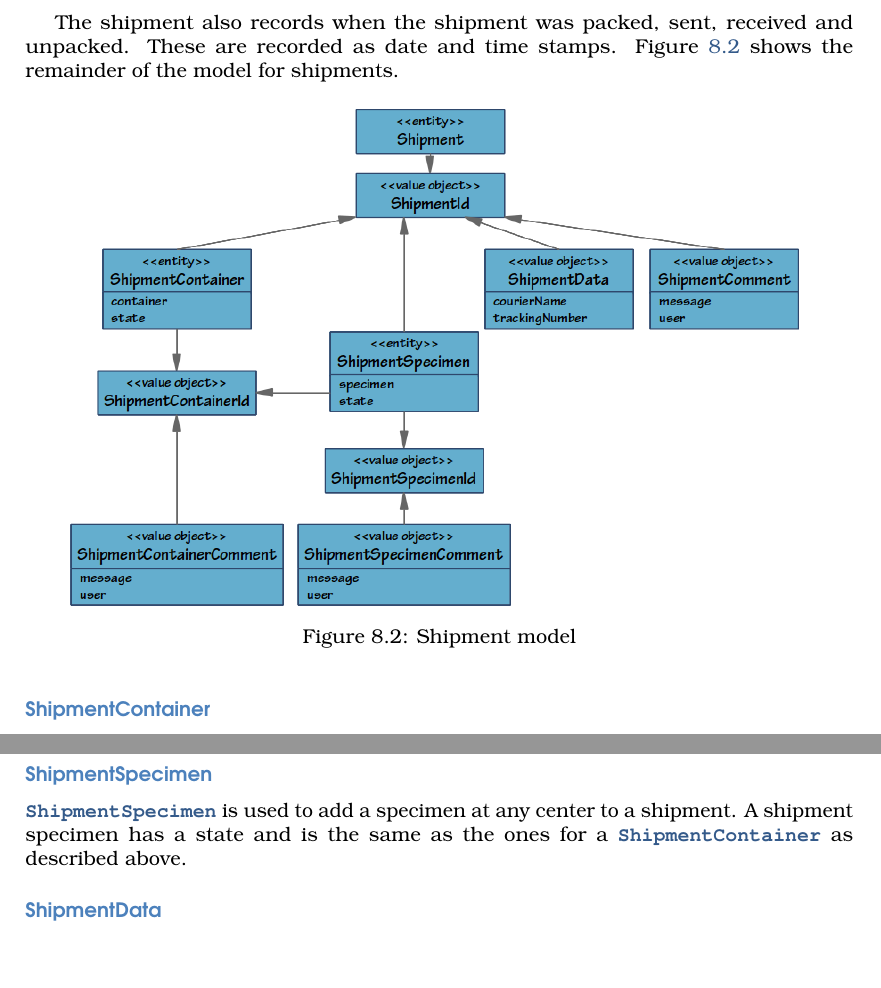
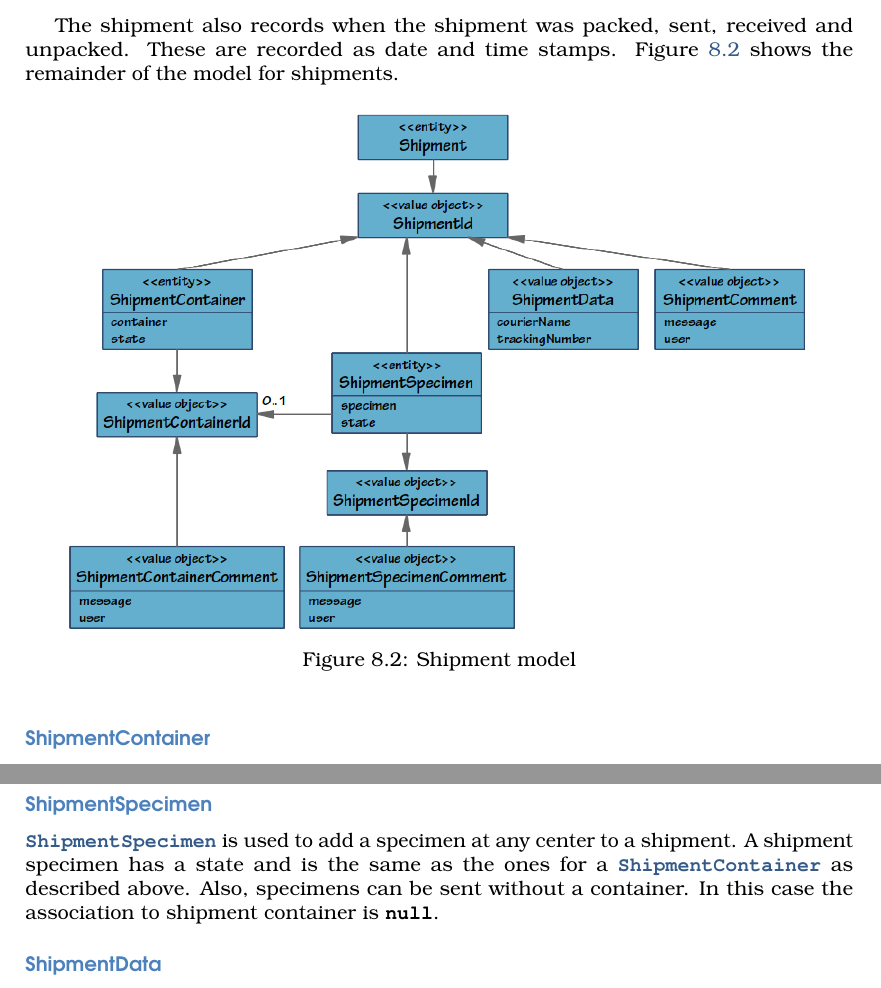
Before and after one commit to CBSR-Biobank/biobankv4design, a LaTeX book (main.tex, which reads centre-shipment.tex): two parts of pages 34 and 35 of 45, joined at a grey line, cut so that both start at the same text, the shorter picture padded with empty space. Compiled offline with pdfLaTeX.

Commit message:
fix for shipments figure

```diff
--- a/centre-shipment.tex
+++ b/centre-shipment.tex
@@ -41,7 +41,7 @@ shows the remainder of the model for shipments.
 
 \begin{figure}[H]
   \centering
-  \includegraphics[trim={10mm 50mm 48mm 18mm}, clip,
+  \includegraphics[trim={10mm 46mm 50mm 18mm}, clip,
     width=0.9\textwidth]{images/shipment}
   \caption{Shipment model}
   \label{fig:shipment}
@@ -69,7 +69,9 @@ state and is one of the following:
 \subsection*{ShipmentSpecimen}
 \entitytarget{ShipmentSpecimen} is used to add a specimen at any center to a
 shipment.  A shipment specimen has a state and is the same as the ones for a
-\entitylink{ShipmentContainer} as described above.
+\entitylink{ShipmentContainer} as described above. Also, specimens can be sent
+without a container. In this case the association to shipment container is
+\compfont{null}.
 
 \subsection*{ShipmentData}
 The \valobjtarget{ShipmentData} value object records the courier company's name
```
Also changed, not shown: images/shipment.png, 1 other file.
